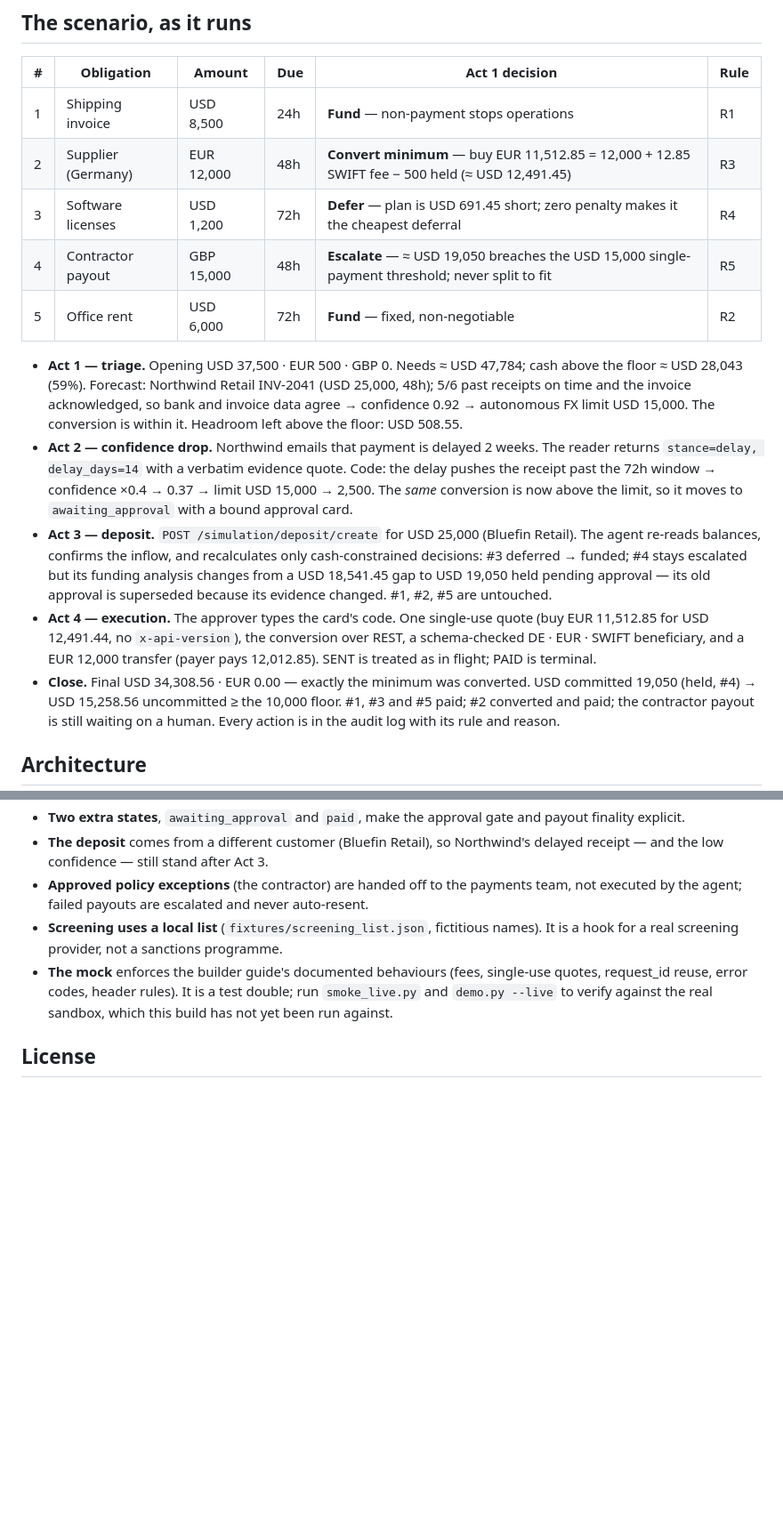
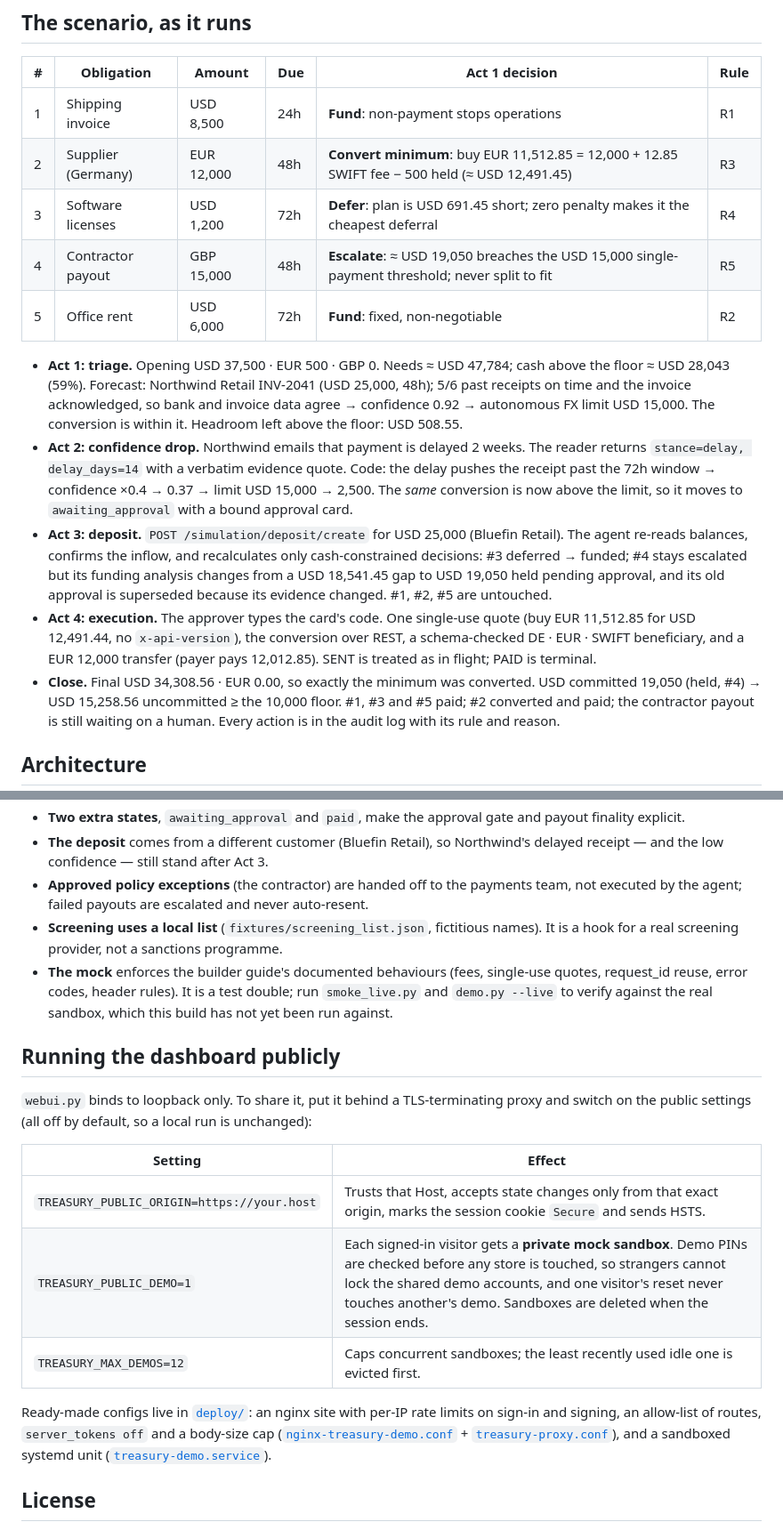
Before and after one commit to coldrazer/treasury-controller, a Markdown page: README.md, 2 parts joined by grey strips. Shown at 89% size. GitHub-like rendering; blank space fills up the shorter version.

```diff
--- a/README.md
+++ b/README.md
@@ -76,30 +135,30 @@ decisions are identical either way, because the model never makes them.
 
 | # | Obligation | Amount | Due | Act 1 decision | Rule |
 |---|---|---|---|---|---|
-| 1 | Shipping invoice | USD 8,500 | 24h | **Fund** — non-payment stops operations | R1 |
-| 2 | Supplier (Germany) | EUR 12,000 | 48h | **Convert minimum** — buy EUR 11,512.85 = 12,000 + 12.85 SWIFT fee − 500 held (≈ USD 12,491.45) | R3 |
-| 3 | Software licenses | USD 1,200 | 72h | **Defer** — plan is USD 691.45 short; zero penalty makes it the cheapest deferral | R4 |
-| 4 | Contractor payout | GBP 15,000 | 48h | **Escalate** — ≈ USD 19,050 breaches the USD 15,000 single-payment threshold; never split to fit | R5 |
-| 5 | Office rent | USD 6,000 | 72h | **Fund** — fixed, non-negotiable | R2 |
+| 1 | Shipping invoice | USD 8,500 | 24h | **Fund**: non-payment stops operations | R1 |
+| 2 | Supplier (Germany) | EUR 12,000 | 48h | **Convert minimum**: buy EUR 11,512.85 = 12,000 + 12.85 SWIFT fee − 500 held (≈ USD 12,491.45) | R3 |
+| 3 | Software licenses | USD 1,200 | 72h | **Defer**: plan is USD 691.45 short; zero penalty makes it the cheapest deferral | R4 |
+| 4 | Contractor payout | GBP 15,000 | 48h | **Escalate**: ≈ USD 19,050 breaches the USD 15,000 single-payment threshold; never split to fit | R5 |
+| 5 | Office rent | USD 6,000 | 72h | **Fund**: fixed, non-negotiable | R2 |
 
-* **Act 1 — triage.** Opening USD 37,500 · EUR 500 · GBP 0. Needs ≈ USD 47,784; cash above the floor
+* **Act 1: triage.** Opening USD 37,500 · EUR 500 · GBP 0. Needs ≈ USD 47,784; cash above the floor
   ≈ USD 28,043 (59%). Forecast: Northwind Retail INV-2041 (USD 25,000, 48h); 5/6 past receipts on time
   and the invoice acknowledged, so bank and invoice data agree → confidence 0.92 → autonomous FX limit
   USD 15,000. The conversion is within it. Headroom left above the floor: USD 508.55.
-* **Act 2 — confidence drop.** Northwind emails that payment is delayed 2 weeks. The reader returns
+* **Act 2: confidence drop.** Northwind emails that payment is delayed 2 weeks. The reader returns
   `stance=delay, delay_days=14` with a verbatim evidence quote. Code: the delay pushes the receipt past
   the 72h window → confidence ×0.4 → 0.37 → limit USD 15,000 → 2,500. The *same* conversion is now
   above the limit, so it moves to `awaiting_approval` with a bound approval card.
-* **Act 3 — deposit.** `POST /simulation/deposit/create` for USD 25,000 (Bluefin Retail). The agent
+* **Act 3: deposit.** `POST /simulation/deposit/create` for USD 25,000 (Bluefin Retail). The agent
   re-reads balances, confirms the inflow, and recalculates only cash-constrained decisions: #3 deferred →
   funded; #4 stays escalated but its funding analysis changes from a USD 18,541.45 gap to USD 19,050
-  held pending approval — its old approval is superseded because its evidence changed. #1, #2, #5 are
+  held pending approval, and its old approval is superseded because its evidence changed. #1, #2, #5 are
   untouched.
-* **Act 4 — execution.** The approver types the card's code. One single-use quote (buy EUR 11,512.85
+* **Act 4: execution.** The approver types the card's code. One single-use quote (buy EUR 11,512.85
   for USD 12,491.44, no `x-api-version`), the conversion over REST, a schema-checked DE · EUR · SWIFT
   beneficiary, and a EUR 12,000 transfer (payer pays 12,012.85). SENT is treated as in flight; PAID is
   terminal.
-* **Close.** Final USD 34,308.56 · EUR 0.00 — exactly the minimum was converted. USD committed 19,050
+* **Close.** Final USD 34,308.56 · EUR 0.00, so exactly the minimum was converted. USD committed 19,050
   (held, #4) → USD 15,258.56 uncommitted ≥ the 10,000 floor. #1, #3 and #5 paid; #2 converted and paid;
   the contractor payout is still waiting on a human. Every action is in the audit log with its rule
   and reason.
@@ -241,5 +302,21 @@ The controls below are enforced by the code and covered by the test suite. In sh
   reuse, error codes, header rules). It is a test double; run `smoke_live.py` and `demo.py --live` to
   verify against the real sandbox, which this build has not yet been run against.
 
+## Running the dashboard publicly
+
+`webui.py` binds to loopback only. To share it, put it behind a TLS-terminating proxy and switch on
+the public settings (all off by default, so a local run is unchanged):
+
+| Setting | Effect |
+|---|---|
+| `TREASURY_PUBLIC_ORIGIN=https://your.host` | Trusts that Host, accepts state changes only from that exact origin, marks the session cookie `Secure` and sends HSTS. |
+| `TREASURY_PUBLIC_DEMO=1` | Each signed-in visitor gets a **private mock sandbox**. Demo PINs are checked before any store is touched, so strangers cannot lock the shared demo accounts, and one visitor's reset never touches another's demo. Sandboxes are deleted when the session ends. |
+| `TREASURY_MAX_DEMOS=12` | Caps concurrent sandboxes; the least recently used idle one is evicted first. |
+
+Ready-made configs live in [`deploy/`](deploy/): an nginx site with per-IP rate limits on sign-in and
+signing, an allow-list of routes, `server_tokens off` and a body-size cap
+([`nginx-treasury-demo.conf`](deploy/nginx-treasury-demo.conf) + [`treasury-proxy.conf`](deploy/treasury-proxy.conf)),
+and a sandboxed systemd unit ([`treasury-demo.service`](deploy/treasury-demo.service)).
+
 ## License
 
```
Also changed, not shown: other parts of README.md (+83 -20 lines), docs/assets/banner.png (added), docs/assets/demo-video.jpg (added).
